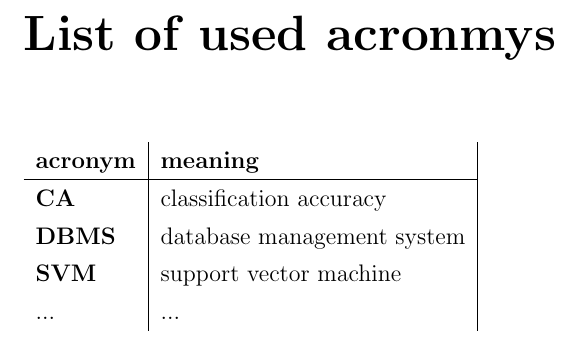
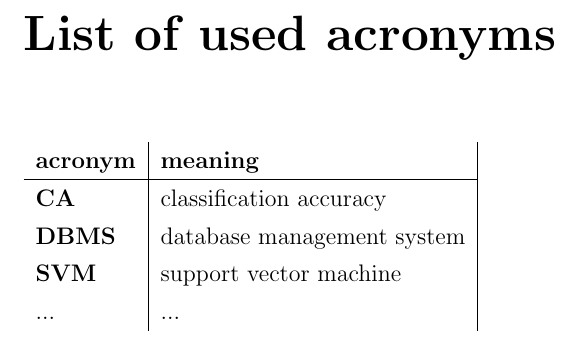
Before and after one commit to UL-FRI/thesis-BMA, a LaTeX thesis (thesis_template.tex, which reads front_pages/eng/acronyms.tex): part of page 13 of 37, cut so that both start at the same text. Compiled offline with pdfLaTeX.

Commit message:
Popravek besede v naslovu spiska kratic v angleškem jeziku.

```diff
--- a/front_pages/eng/acronyms.tex
+++ b/front_pages/eng/acronyms.tex
@@ -1,4 +1,4 @@
-\chapter*{List of used acronmys}
+\chapter*{List of used acronyms }
 
 \begin{tabular}{l|l|l}
   {\bf acronym} & {\bf meaning}  \\ \hline
```
